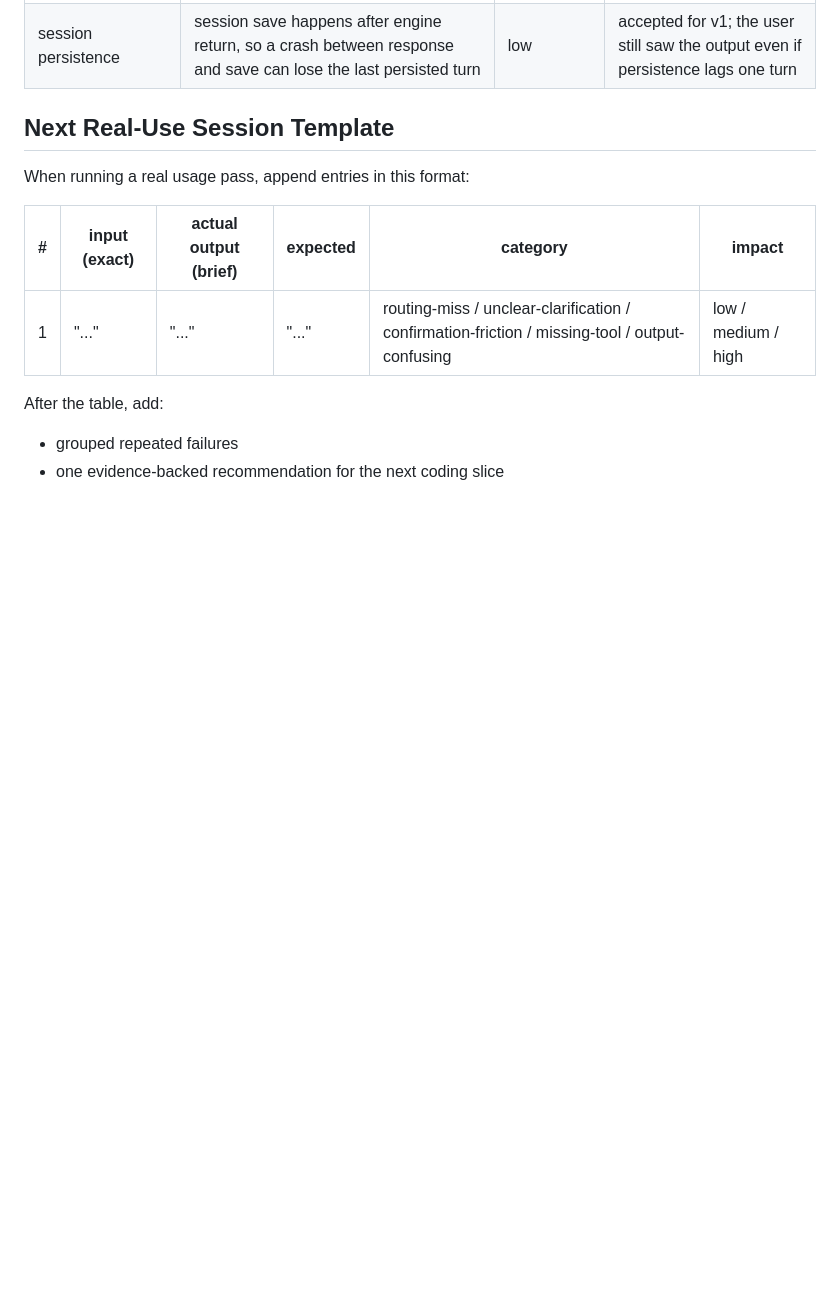
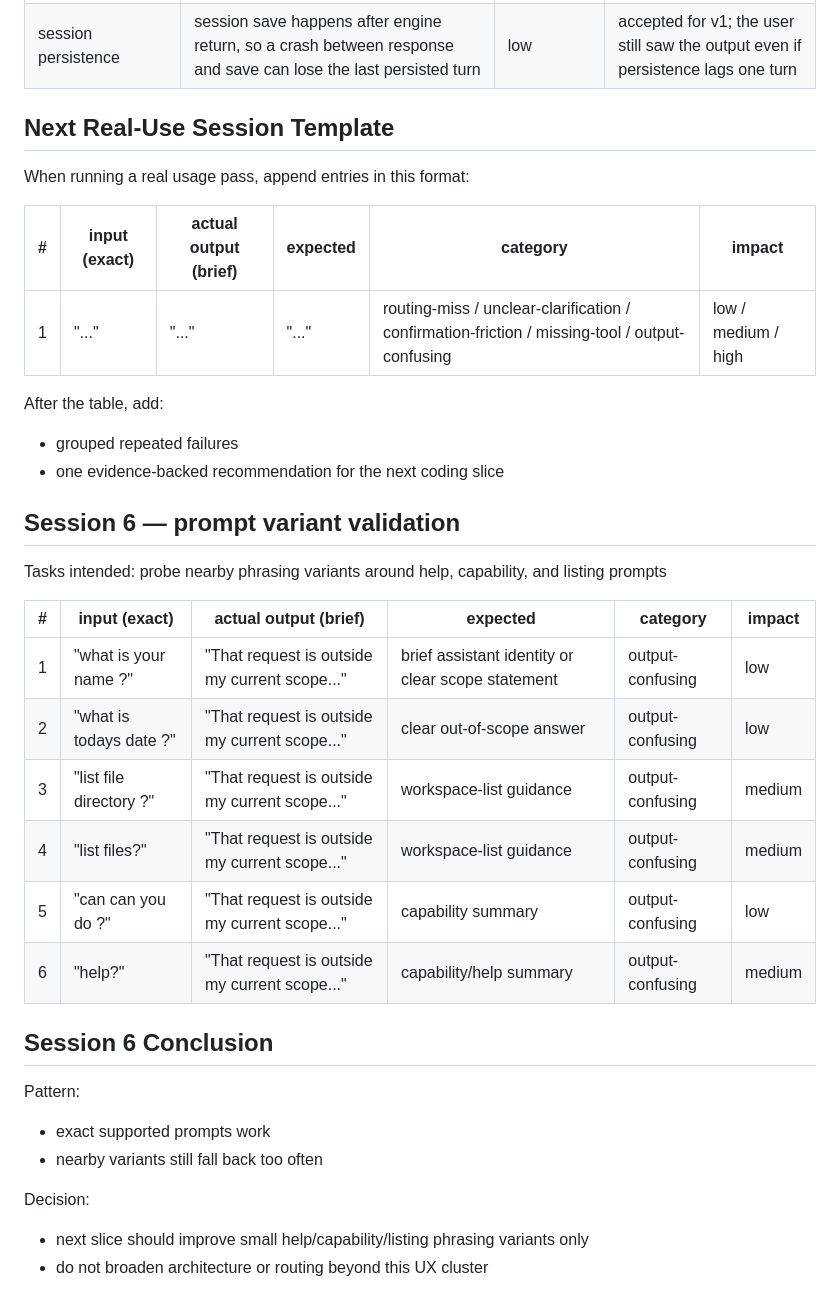
Before and after one commit to Ddthomas415/assistant-core-repo, a Markdown page: docs/real_use_failures.md, the part around the change. Drawn GitHub-style; blank space fills up the shorter version.

Commit message:
docs: record prompt variant validation session

```diff
--- a/docs/real_use_failures.md
+++ b/docs/real_use_failures.md
@@ -61,3 +61,26 @@ When running a real usage pass, append entries in this format:
 After the table, add:
 - grouped repeated failures
 - one evidence-backed recommendation for the next coding slice
+
+## Session 6 — prompt variant validation
+
+Tasks intended: probe nearby phrasing variants around help, capability, and listing prompts
+
+| # | input (exact) | actual output (brief) | expected | category | impact |
+|---|---|---|---|---|---|
+| 1 | "what is your name ?" | "That request is outside my current scope..." | brief assistant identity or clear scope statement | output-confusing | low |
+| 2 | "what is todays date ?" | "That request is outside my current scope..." | clear out-of-scope answer | output-confusing | low |
+| 3 | "list file directory ?" | "That request is outside my current scope..." | workspace-list guidance | output-confusing | medium |
+| 4 | "list files?" | "That request is outside my current scope..." | workspace-list guidance | output-confusing | medium |
+| 5 | "can can you do ?" | "That request is outside my current scope..." | capability summary | output-confusing | low |
+| 6 | "help?" | "That request is outside my current scope..." | capability/help summary | output-confusing | medium |
+
+## Session 6 Conclusion
+
+Pattern:
+- exact supported prompts work
+- nearby variants still fall back too often
+
+Decision:
+- next slice should improve small help/capability/listing phrasing variants only
+- do not broaden architecture or routing beyond this UX cluster
```
